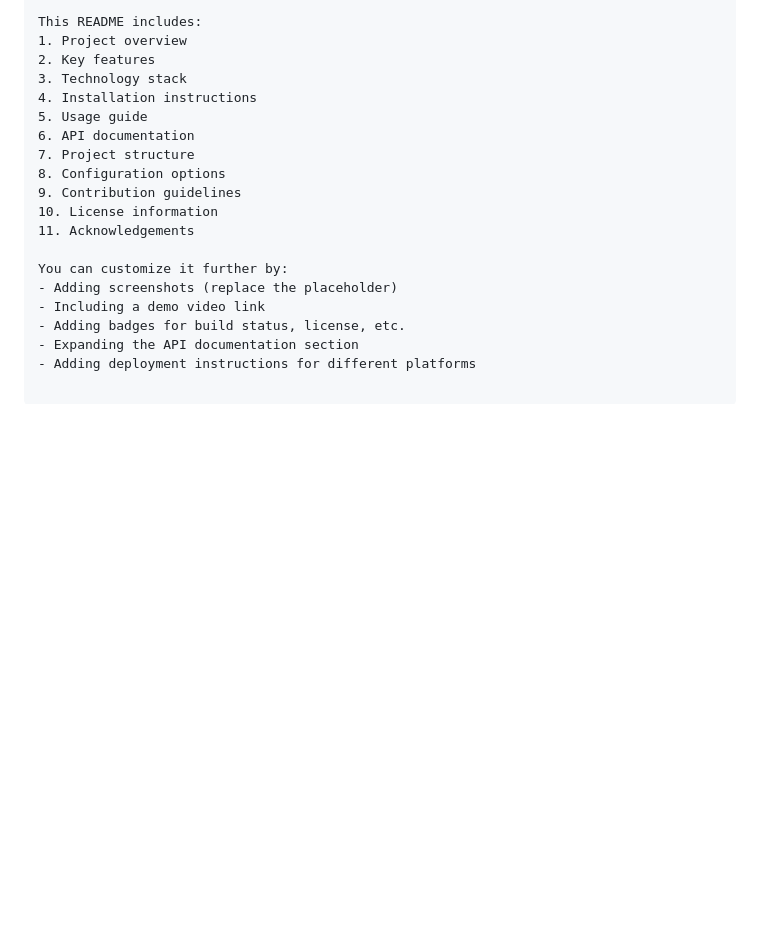
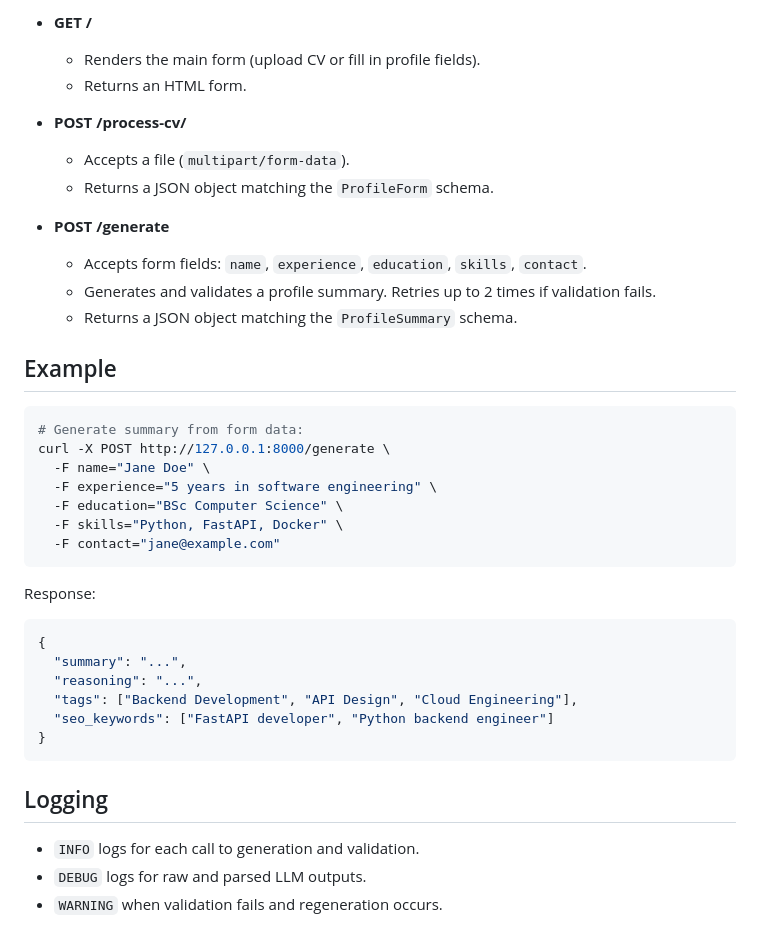
Before and after one commit to RamiIbrahim2002/Automatic-Profile-Summary, a Markdown page: README.md, the part around one of its changes. GitHub-like rendering; blank space fills up the shorter version.

````diff
--- a/README.md
+++ b/README.md
@@ -130,21 +84,42 @@ This project is licensed under the MIT License - see the [LICENSE](LICENSE) file
 ```
 
-This README includes:
-1. Project overview
-2. Key features
-3. Technology stack
-4. Installation instructions
-5. Usage guide
-6. API documentation
-7. Project structure
-8. Configuration options
-9. Contribution guidelines
-10. License information
-11. Acknowledgements
+- **GET /**
+  - Renders the main form (upload CV or fill in profile fields).
+  - Returns an HTML form.
 
-You can customize it further by:
-- Adding screenshots (replace the placeholder)
-- Including a demo video link
-- Adding badges for build status, license, etc.
-- Expanding the API documentation section
-- Adding deployment instructions for different platforms
+- **POST /process-cv/**
+  - Accepts a file (`multipart/form-data`).
+  - Returns a JSON object matching the `ProfileForm` schema.
+
+- **POST /generate**
+  - Accepts form fields: `name`, `experience`, `education`, `skills`, `contact`.
+  - Generates and validates a profile summary. Retries up to 2 times if validation fails.
+  - Returns a JSON object matching the `ProfileSummary` schema.
+
+## Example
+
+```bash
+# Generate summary from form data:
+curl -X POST http://127.0.0.1:8000/generate \
+  -F name="Jane Doe" \
+  -F experience="5 years in software engineering" \
+  -F education="BSc Computer Science" \
+  -F skills="Python, FastAPI, Docker" \
+  -F contact="jane@example.com"
+```
+
+Response:
+```json
+{
+  "summary": "...",
+  "reasoning": "...",
+  "tags": ["Backend Development", "API Design", "Cloud Engineering"],
+  "seo_keywords": ["FastAPI developer", "Python backend engineer"]
+}
+```
+
+## Logging
+
+- `INFO` logs for each call to generation and validation.
+- `DEBUG` logs for raw and parsed LLM outputs.
+- `WARNING` when validation fails and regeneration occurs.
````
Also changed, not shown: other parts of README.md (+51 -97 lines), pipeline.png, 3 other files.
